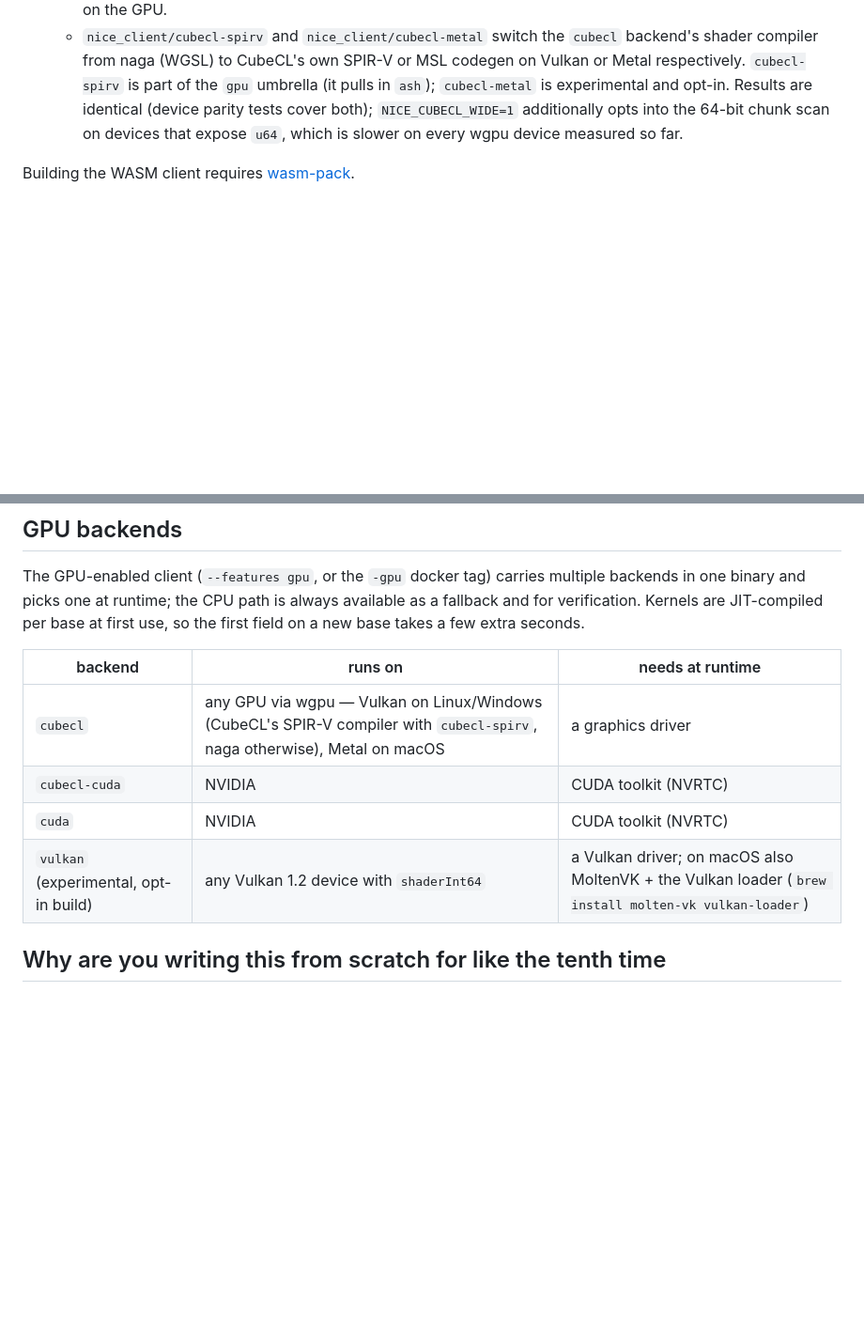
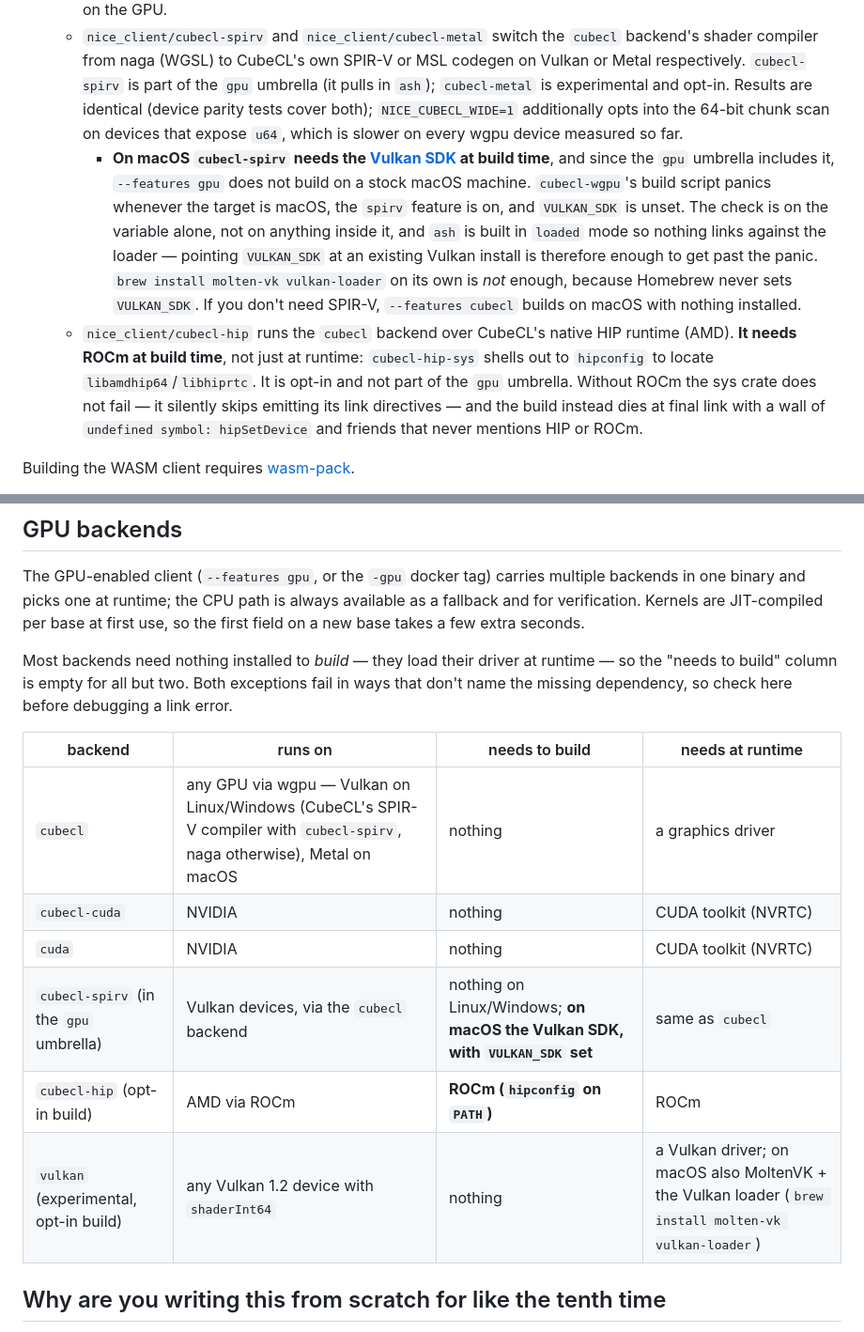
Before and after one commit to wasabipesto/nice, a Markdown page: README.md, 2 parts joined by grey strips. Shown at 94% size. Rendered like a GitHub page; blank space fills up the shorter version.

Commit message:
README: document the two build-time GPU dependencies (#145)
Every featureset was built in a bare debian:bookworm container holding
only what the README's build section prescribes (build-essential, curl,
git, rustup). Two backends need something the README never mentioned,
and both fail without naming what is missing:

  - cubecl-spirv on macOS wants VULKAN_SDK set. cubecl-wgpu's build
    script panics outright when the target is macOS and the spirv
    feature is on. Since the gpu umbrella pulls in cubecl-spirv, this
    makes --features gpu unbuildable on a stock mac, which contradicts
    the "needs no GPU libraries at compile time" note on the umbrella.
    The molten-vk/vulkan-loader line already in the README does not fix
    it, since Homebrew sets no VULKAN_SDK.

  - cubecl-hip needs ROCm at build time, and was missing from the
    feature list entirely. cubecl-hip-sys does not fail when hipconfig
    is absent; it skips its link directives, so the build dies much
    later on undefined hip* symbols.

Also add a "needs to build" column to the GPU backends table, which
previously only covered runtime, and confirm the rest of the matrix
needs nothing extra: default/rustls, openssl-tls, cuda, cubecl,
cubecl-cuda, cubecl-spirv and cubecl-metal on Linux, the gpu umbrella,
the daemon, and the wasm client via wasm-pack all build clean. libpq-dev
remains correct and sufficient for api/jobs; pkg-config is not needed.

Co-authored-by: Claude <anthropic@pesto.email>
Co-authored-by: Claude Opus 5 <noreply@anthropic.com>

```diff
--- a/README.md
+++ b/README.md
@@ -213,6 +213,8 @@ There are some feature flags that enable specific dependencies:
   - `nice_client/vulkan` is the hand-written WGSL backend (**experimental — not part of the `gpu` umbrella**); it runs on any Vulkan 1.2 device with `shaderInt64` (AMD, Intel, NVIDIA, llvmpipe, and MoltenVK on macOS). Every platform it serves is also covered by `cubecl`, which beats it in detailed mode on all vendors measured, so standard builds omit it; build with `--features gpu,vulkan` to include it.
   - `nice_client/cubecl` is the [CubeCL](https://github.com/tracel-ai/cubecl) backend (kernels written in Rust), running over wgpu: Vulkan on Linux/Windows, Metal on macOS. `nice_client/cubecl-cuda` adds its native CUDA runtime. Both modes run on the GPU.
   - `nice_client/cubecl-spirv` and `nice_client/cubecl-metal` switch the `cubecl` backend's shader compiler from naga (WGSL) to CubeCL's own SPIR-V or MSL codegen on Vulkan or Metal respectively. `cubecl-spirv` is part of the `gpu` umbrella (it pulls in `ash`); `cubecl-metal` is experimental and opt-in. Results are identical (device parity tests cover both); `NICE_CUBECL_WIDE=1` additionally opts into the 64-bit chunk scan on devices that expose `u64`, which is slower on every wgpu device measured so far.
+    - **On macOS `cubecl-spirv` needs the [Vulkan SDK](https://vulkan.lunarg.com/sdk/home#mac) at build time**, and since the `gpu` umbrella includes it, `--features gpu` does not build on a stock macOS machine. `cubecl-wgpu`'s build script panics whenever the target is macOS, the `spirv` feature is on, and `VULKAN_SDK` is unset. The check is on the variable alone, not on anything inside it, and `ash` is built in `loaded` mode so nothing links against the loader — pointing `VULKAN_SDK` at an existing Vulkan install is therefore enough to get past the panic. `brew install molten-vk vulkan-loader` on its own is *not* enough, because Homebrew never sets `VULKAN_SDK`. If you don't need SPIR-V, `--features cubecl` builds on macOS with nothing installed.
+  - `nice_client/cubecl-hip` runs the `cubecl` backend over CubeCL's native HIP runtime (AMD). **It needs ROCm at build time**, not just at runtime: `cubecl-hip-sys` shells out to `hipconfig` to locate `libamdhip64`/`libhiprtc`. It is opt-in and not part of the `gpu` umbrella. Without ROCm the sys crate does not fail — it silently skips emitting its link directives — and the build instead dies at final link with a wall of `undefined symbol: hipSetDevice` and friends that never mentions HIP or ROCm.
 
 Building the WASM client requires [wasm-pack](https://drager.github.io/wasm-pack/).
 
@@ -224,12 +226,16 @@ If you want to run a copy of this server yourself, a SQL schema file has been pr
 
 The GPU-enabled client (`--features gpu`, or the `-gpu` docker tag) carries multiple backends in one binary and picks one at runtime; the CPU path is always available as a fallback and for verification. Kernels are JIT-compiled per base at first use, so the first field on a new base takes a few extra seconds.
 
-| backend | runs on | needs at runtime |
-|---|---|---|
-| `cubecl` | any GPU via wgpu — Vulkan on Linux/Windows (CubeCL's SPIR-V compiler with `cubecl-spirv`, naga otherwise), Metal on macOS | a graphics driver |
-| `cubecl-cuda` | NVIDIA | CUDA toolkit (NVRTC) |
-| `cuda` | NVIDIA | CUDA toolkit (NVRTC) |
-| `vulkan` (experimental, opt-in build) | any Vulkan 1.2 device with `shaderInt64` | a Vulkan driver; on macOS also MoltenVK + the Vulkan loader (`brew install molten-vk vulkan-loader`) |
+Most backends need nothing installed to *build* — they load their driver at runtime — so the "needs to build" column is empty for all but two. Both exceptions fail in ways that don't name the missing dependency, so check here before debugging a link error.
+
+| backend | runs on | needs to build | needs at runtime |
+|---|---|---|---|
+| `cubecl` | any GPU via wgpu — Vulkan on Linux/Windows (CubeCL's SPIR-V compiler with `cubecl-spirv`, naga otherwise), Metal on macOS | nothing | a graphics driver |
+| `cubecl-cuda` | NVIDIA | nothing | CUDA toolkit (NVRTC) |
+| `cuda` | NVIDIA | nothing | CUDA toolkit (NVRTC) |
+| `cubecl-spirv` (in the `gpu` umbrella) | Vulkan devices, via the `cubecl` backend | nothing on Linux/Windows; **on macOS the Vulkan SDK, with `VULKAN_SDK` set** | same as `cubecl` |
+| `cubecl-hip` (opt-in build) | AMD via ROCm | **ROCm (`hipconfig` on `PATH`)** | ROCm |
+| `vulkan` (experimental, opt-in build) | any Vulkan 1.2 device with `shaderInt64` | nothing | a Vulkan driver; on macOS also MoltenVK + the Vulkan loader (`brew install molten-vk vulkan-loader`) |
 
 ## Why are you writing this from scratch for like the tenth time
 
```
